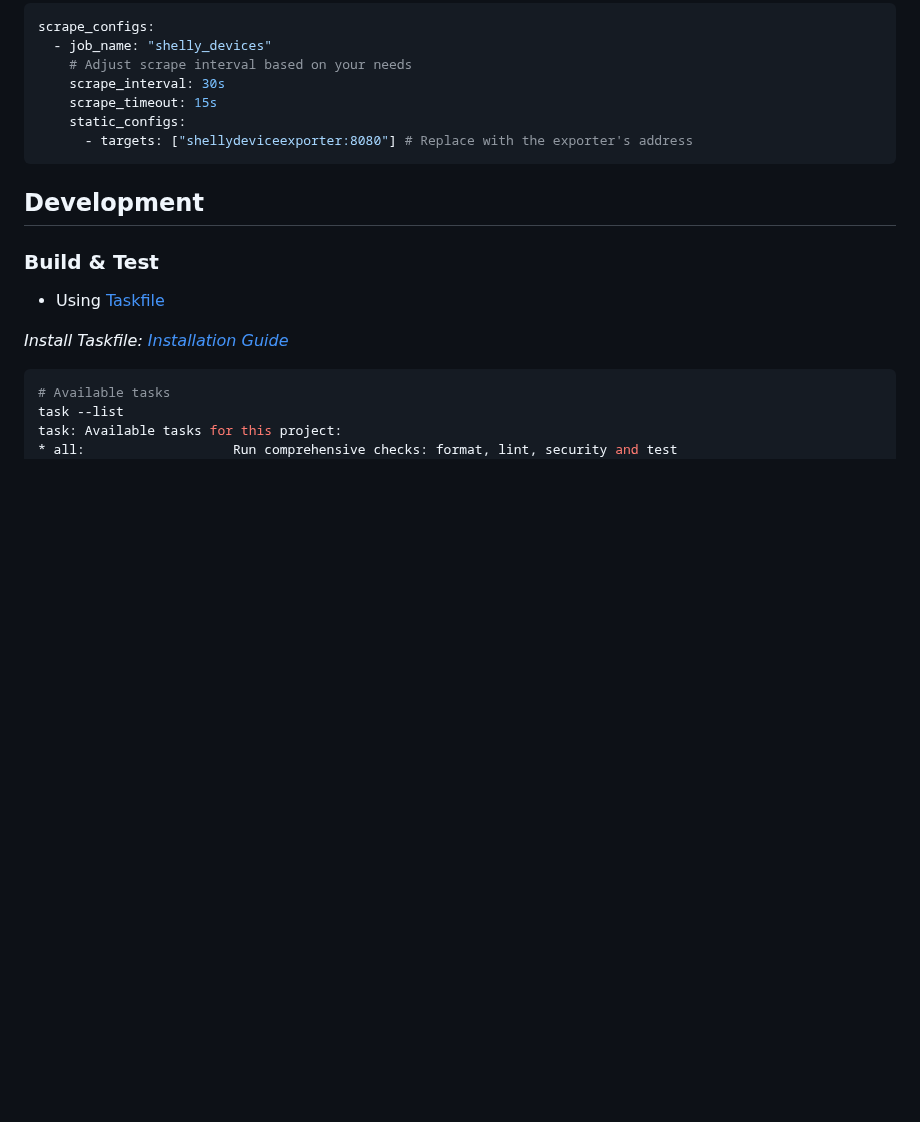
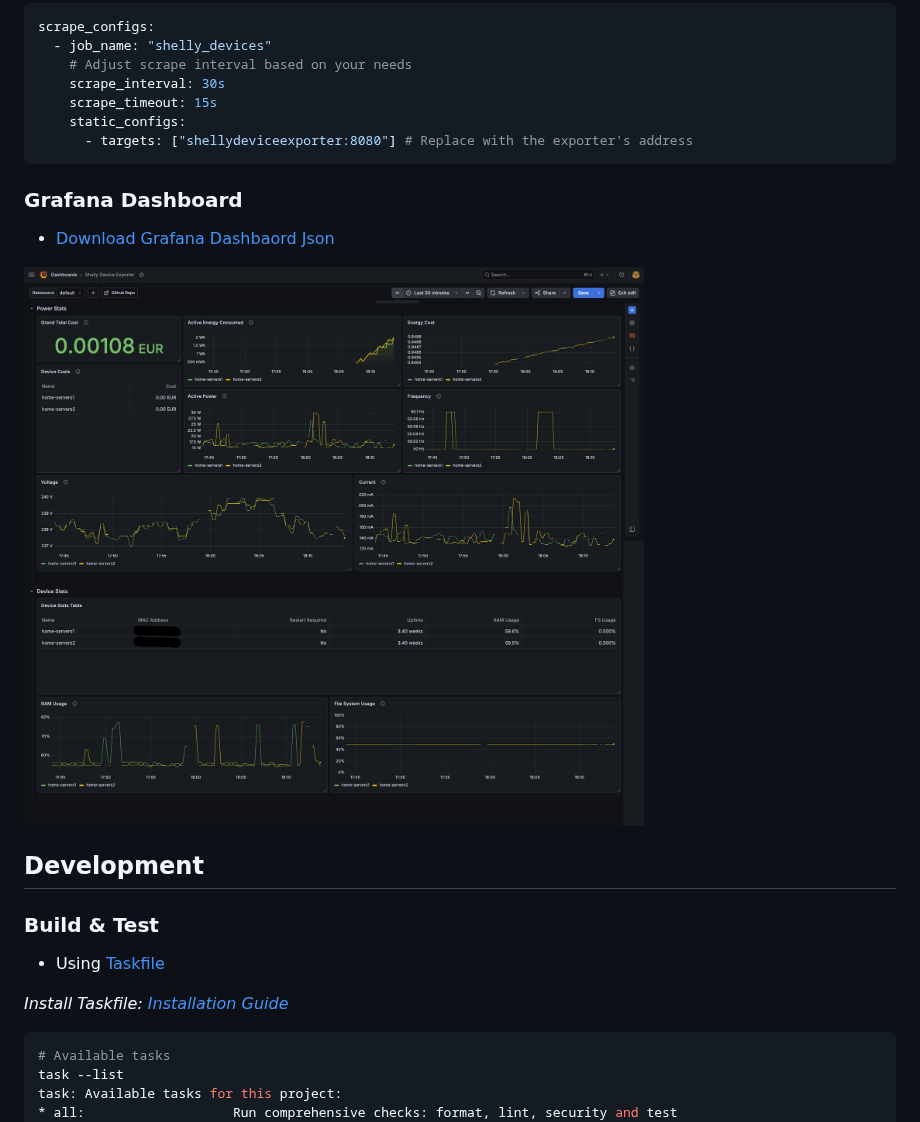
Before and after one commit to veerendra2/shelly_device_exporter, a Markdown page: README.md, the part around one of its changes. Rendered like a GitHub page; pictures changed too: assets/shelly-device-exporter.png (added); blank space fills up the shorter version.

Commit message:
Add grafana dashboard

````diff
--- a/README.md
+++ b/README.md
@@ -109,6 +109,12 @@ scrape_configs:
       - targets: ["shellydeviceexporter:8080"] # Replace with the exporter's address
 ```
 
+### Grafana Dashboard
+
+- [Download Grafana Dashbaord Json](./assets/shelly-device-exporter-dashboard.json)
+
+![Dashboard Image](./assets/shelly-device-exporter.png)
+
 ## Development
 
 ### Build & Test
````
Also changed, not shown: other parts of README.md (+5 -5 lines), 2 other files.
